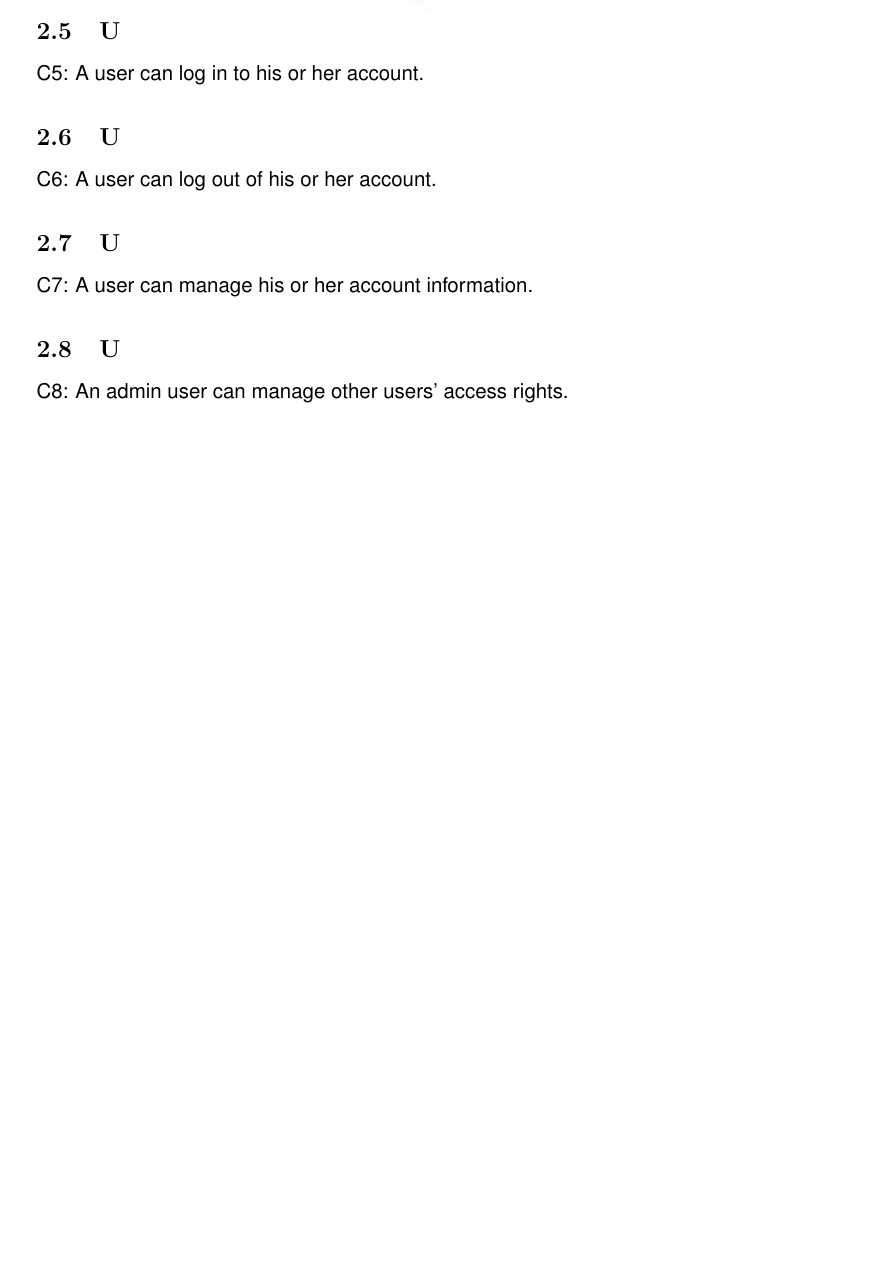
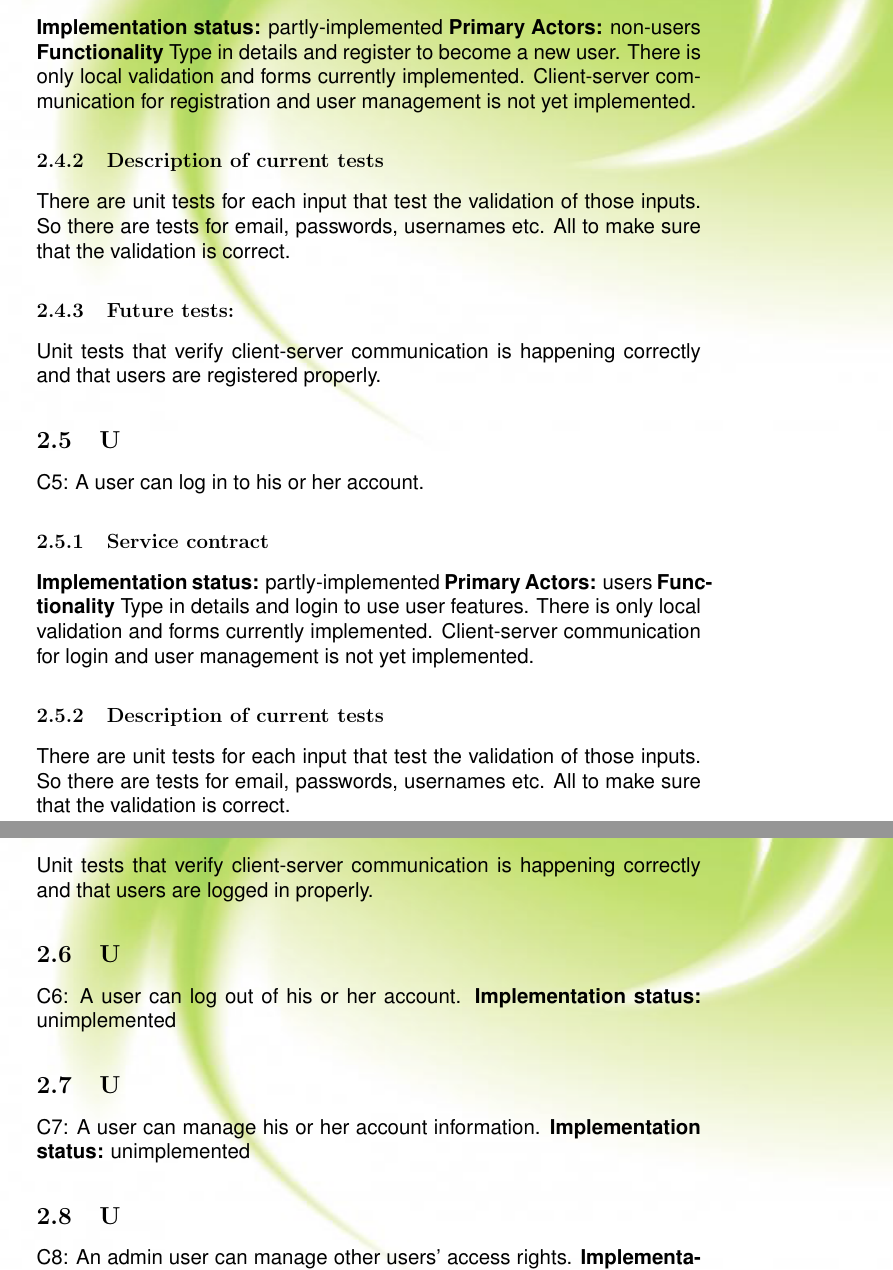
Before and after one commit to NikkiConstancon/Loop, a LaTeX document (Documentation/Testing/testing.tex): part of page 3 of 4 before the commit and two parts of pages 4 and 5 of 6 after it, the two joined at a grey line, cut at the place of the change, the shorter picture padded with empty space. Compiled offline with pdfLaTeX.

Commit message:
Added some details to a few use-cases in the non-functional testing section

```diff
--- a/Documentation/Testing/testing.tex
+++ b/Documentation/Testing/testing.tex
@@ -109,2 +122,9 @@
+	\textbf{Implementation status:} partly-implemented
+	\textbf{Primary Actors:} non-users
+	\textbf{Functionality} Type in details and register to become a new user. There is only local validation and forms currently implemented. Client-server communication for registration and user management is not yet implemented.
+	\subsubsection{Description of current tests}
+	There are unit tests for each input that test the validation of those inputs. So there are tests for email, passwords, usernames etc. All to make sure that the validation is correct.
+	\subsubsection{Future tests:}
+	Unit tests that verify client-server communication is happening correctly and that users are registered properly.
 
 
@@ -112,11 +131,22 @@
 
 	\subsection UC5: A user can log in to his or her account.
+	\subsubsection{Service contract}
+	\textbf{Implementation status:} partly-implemented
+	\textbf{Primary Actors:} users
+	\textbf{Functionality} Type in details and login to use user features. There is only local validation and forms currently implemented. Client-server communication for login and user management is not yet implemented.
+	\subsubsection{Description of current tests}
+	There are unit tests for each input that test the validation of those inputs. So there are tests for email, passwords, usernames etc. All to make sure that the validation is correct.
+	\subsubsection{Future tests:}
+	Unit tests that verify client-server communication is happening correctly and that users are logged in properly.
 
 	\subsection UC6: A user can log out of his or her account.
+	\textbf{Implementation status:} unimplemented
 
 	\subsection UC7: A user can manage his or her account information.
+	\textbf{Implementation status:} unimplemented
 
 	\subsection UC8: An admin user can manage other users' access rights.
+	\textbf{Implementation status:} unimplemented
 
 
 	\subsection UC9: A user, caregiver, or doctor can get notifications if something is wrong according to the data.
```
Also changed, not shown: Documentation/Testing/testing.tex (20 more changed lines), 1 other file.
